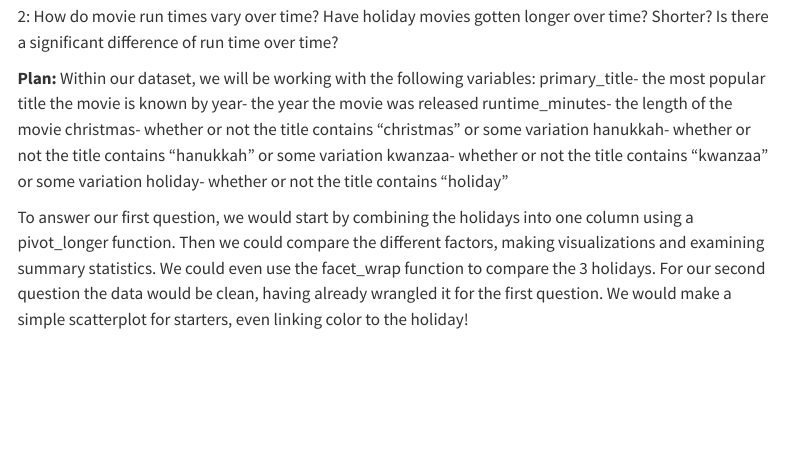
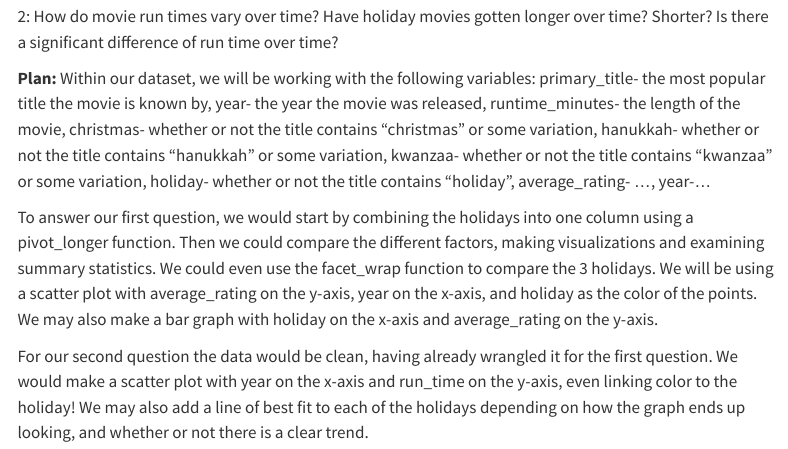
Before and after one commit to math241s24/project01-team-holiday, a Quarto document (proposal.qmd): the page in a window 1100 px wide, from 650 px down. Rendered offline with R 4.5, knitr and Pandoc in place of Quarto, with nearby package versions; menus at the side of the page are left out.

Commit message:
Added more relevant variables and description for our visualization process

```diff
--- a/proposal.qmd
+++ b/proposal.qmd
@@ -27,14 +27,8 @@ We chose this dataset because we are interested in investigating the relationshi
 
 2: How do movie run times vary over time? Have holiday movies gotten longer over time? Shorter? Is there a significant difference of run time over time?
 
-**Plan:**
-Within our dataset, we will be working with the following variables:
-primary_title- the most popular title the movie is known by
-year- the year the movie was released
-runtime_minutes- the length of the movie
-christmas- whether or not the title contains "christmas" or some variation
-hanukkah- whether or not the title contains "hanukkah" or some variation
-kwanzaa- whether or not the title contains "kwanzaa" or some variation
-holiday- whether or not the title contains "holiday"
+**Plan:** Within our dataset, we will be working with the following variables: primary_title- the most popular title the movie is known by, year- the year the movie was released, runtime_minutes- the length of the movie, christmas- whether or not the title contains "christmas" or some variation, hanukkah- whether or not the title contains "hanukkah" or some variation, kwanzaa- whether or not the title contains "kwanzaa" or some variation, holiday- whether or not the title contains "holiday", average_rating- ..., year-...
 
-To answer our first question, we would start by combining the holidays into one column using a pivot_longer function. Then we could compare the different factors, making visualizations and examining summary statistics. We could even use the facet_wrap function to compare the 3 holidays. For our second question the data would be clean, having already wrangled it for the first question. We would make a simple scatterplot for starters, even linking color to the holiday!
+To answer our first question, we would start by combining the holidays into one column using a pivot_longer function. Then we could compare the different factors, making visualizations and examining summary statistics. We could even use the facet_wrap function to compare the 3 holidays. We will be using a scatter plot with average_rating on the y-axis, year on the x-axis, and holiday as the color of the points. We may also make a bar graph with holiday on the x-axis and average_rating on the y-axis.
+
+For our second question the data would be clean, having already wrangled it for the first question. We would make a scatter plot with year on the x-axis and run_time on the y-axis, even linking color to the holiday! We may also add a line of best fit to each of the holidays depending on how the graph ends up looking, and whether or not there is a clear trend.
```
Also changed, not shown: .RData (added), 2 other files.
